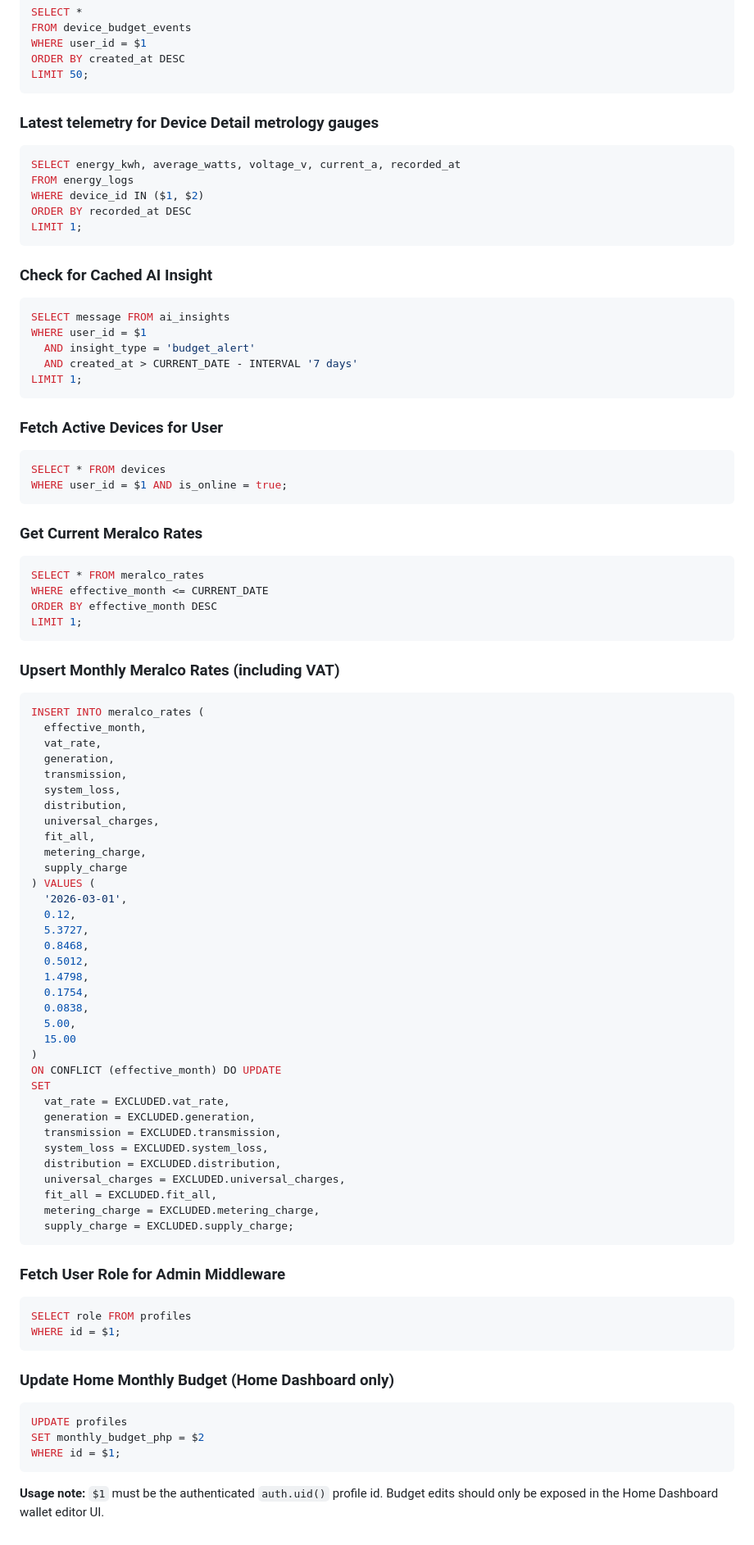
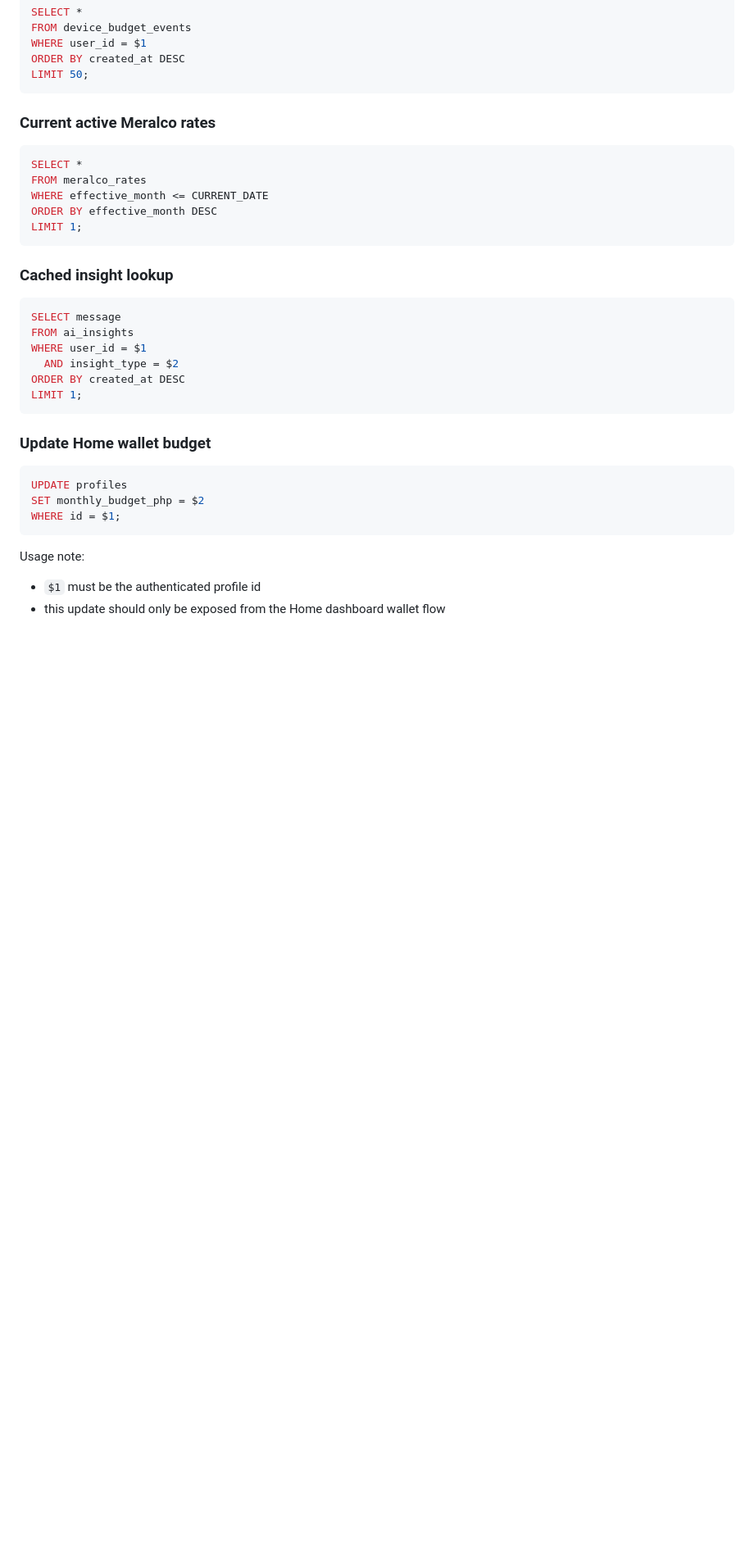
Before and after one commit to notsocj/wattwise_platform, a Markdown page: .github/instructions/supabase-schema-context.instructions.md, the part around one of its changes. Shown at 82% size. GitHub-like rendering; blank space fills up the shorter version.

Commit message:
feat: update Supabase schema context for clarity and completeness

````diff
--- a/.github/instructions/supabase-schema-context.instructions.md
+++ b/.github/instructions/supabase-schema-context.instructions.md
@@ -264,87 +484,36 @@ ORDER BY created_at DESC
 LIMIT 50;
 ```
 
-### Latest telemetry for Device Detail metrology gauges
+### Current active Meralco rates
+
 ```sql
-SELECT energy_kwh, average_watts, voltage_v, current_a, recorded_at
-FROM energy_logs
-WHERE device_id IN ($1, $2)
-ORDER BY recorded_at DESC
-LIMIT 1;
-```
-
-### Check for Cached AI Insight
-```sql
-SELECT message FROM ai_insights
-WHERE user_id = $1
-  AND insight_type = 'budget_alert'
-  AND created_at > CURRENT_DATE - INTERVAL '7 days'
-LIMIT 1;
-```
-
-### Fetch Active Devices for User
-```sql
-SELECT * FROM devices
-WHERE user_id = $1 AND is_online = true;
-```
-
-### Get Current Meralco Rates
-```sql
-SELECT * FROM meralco_rates
+SELECT *
+FROM meralco_rates
 WHERE effective_month <= CURRENT_DATE
 ORDER BY effective_month DESC
 LIMIT 1;
 ```
 
-### Upsert Monthly Meralco Rates (including VAT)
+### Cached insight lookup
+
 ```sql
-INSERT INTO meralco_rates (
-  effective_month,
-  vat_rate,
-  generation,
-  transmission,
-  system_loss,
-  distribution,
-  universal_charges,
-  fit_all,
-  metering_charge,
-  supply_charge
-) VALUES (
-  '2026-03-01',
-  0.12,
-  5.3727,
-  0.8468,
-  0.5012,
-  1.4798,
-  0.1754,
-  0.0838,
-  5.00,
-  15.00
-)
-ON CONFLICT (effective_month) DO UPDATE
-SET
-  vat_rate = EXCLUDED.vat_rate,
-  generation = EXCLUDED.generation,
-  transmission = EXCLUDED.transmission,
-  system_loss = EXCLUDED.system_loss,
-  distribution = EXCLUDED.distribution,
-  universal_charges = EXCLUDED.universal_charges,
-  fit_all = EXCLUDED.fit_all,
-  metering_charge = EXCLUDED.metering_charge,
-  supply_charge = EXCLUDED.supply_charge;
+SELECT message
+FROM ai_insights
+WHERE user_id = $1
+  AND insight_type = $2
+ORDER BY created_at DESC
+LIMIT 1;
 ```
 
-### Fetch User Role for Admin Middleware
-```sql
-SELECT role FROM profiles
-WHERE id = $1;
-```
+### Update Home wallet budget
 
-### Update Home Monthly Budget (Home Dashboard only)
 ```sql
 UPDATE profiles
 SET monthly_budget_php = $2
 WHERE id = $1;
 ```
 
-**Usage note:** `$1` must be the authenticated `auth.uid()` profile id. Budget edits should only be exposed in the Home Dashboard wallet editor UI.
+Usage note:
+
+- `$1` must be the authenticated profile id
+- this update should only be exposed from the Home dashboard wallet flow
````
Also changed, not shown: other parts of .github/instructions/supabase-schema-context.instructions.md (+306 -86 lines).
